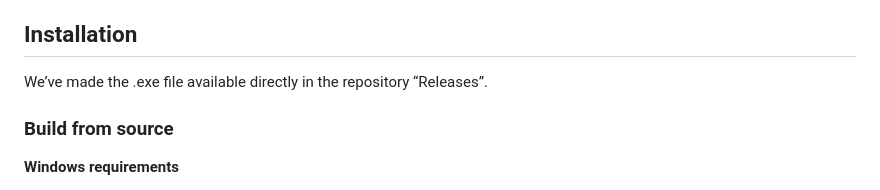
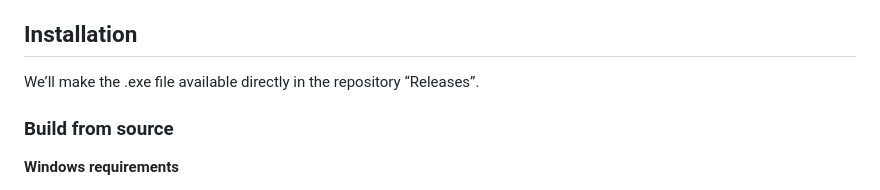
Before and after one commit to 4bitWise/Stuckfish, a Markdown page: README.md, the part around the change. GitHub-like rendering.

```diff
--- a/README.md
+++ b/README.md
@@ -8,7 +8,7 @@ Stuckfish is intended to be a desktop application (potentially available through
 
 ## Installation
 
-We’ve made the .exe file available directly in the repository “Releases”.
+We’ll make the .exe file available directly in the repository “Releases”.
 
 ### **Build from source**
 
```
